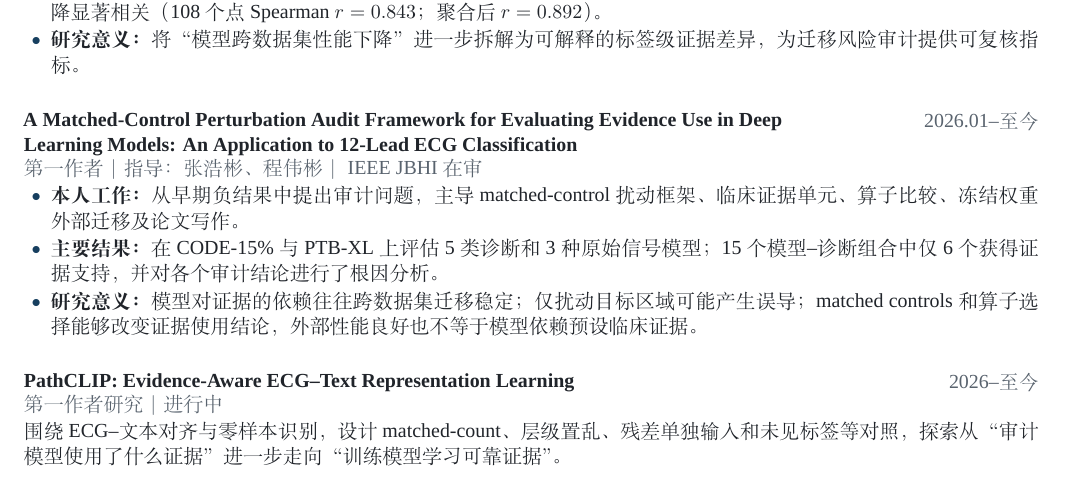
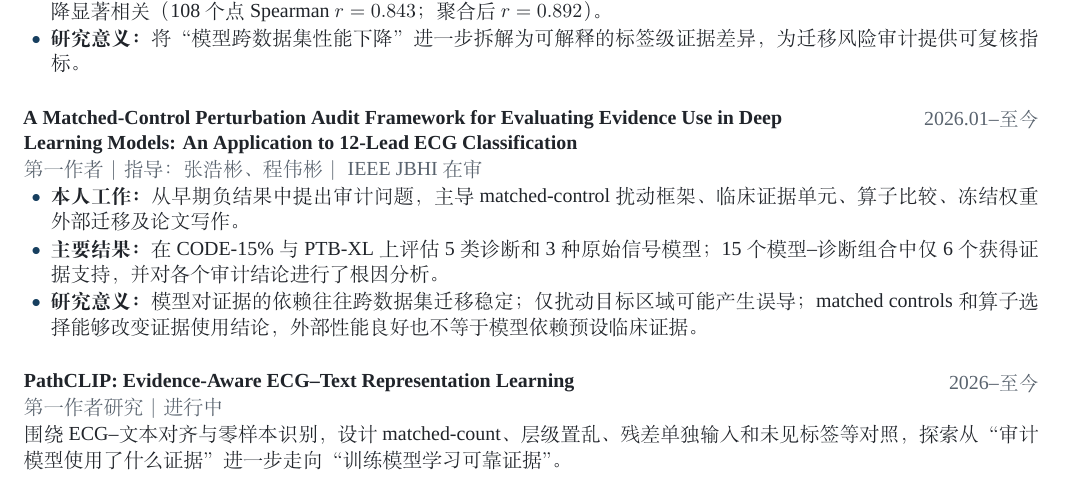
Before and after one commit to CRF2004/crf2004.github.io, a LaTeX CV (cv/rongfeng-cheng-cv-zh.tex): part of page 1 of 2, cut so that both start at the same text. Compiled offline with XeLaTeX; a missing font is replaced by an installed copy or a similar font.

Commit message:
Refine Chinese CV title spacing and pagination

```diff
--- a/cv/rongfeng-cheng-cv-zh.tex
+++ b/cv/rongfeng-cheng-cv-zh.tex
@@ -53,7 +53,7 @@
   \noindent
   \begin{minipage}[t]{0.79\textwidth}\vspace{0pt}\raggedright{\heiti\bfseries #1}\end{minipage}\hfill
   \begin{minipage}[t]{0.19\textwidth}\vspace{0pt}\raggedleft{\color{muted}#2}\end{minipage}\par
-  \vspace{0.06em}{\color{muted}#3}\par
+  \vspace{0.18em}{\color{muted}#3}\par
   \vspace{0.08em}{#4}\par\vspace{0.78em}
 }
 
```
Also changed, not shown: cv/rongfeng-cheng-cv-zh.tex (2 more changed lines), 1 other file.
